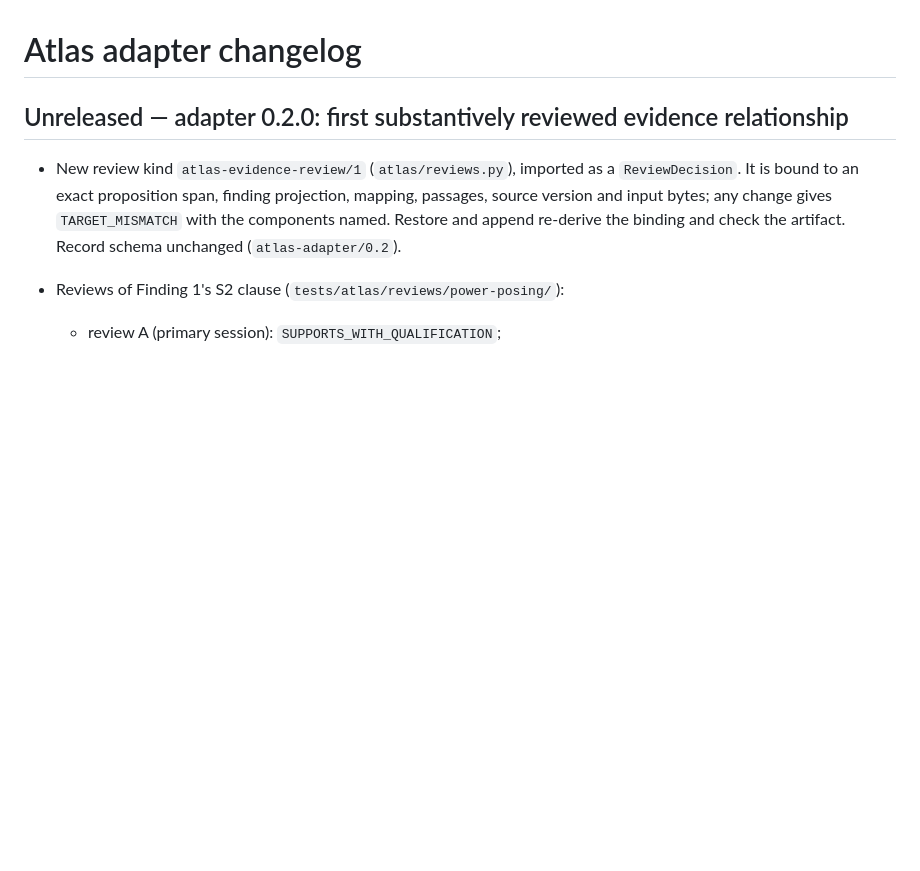
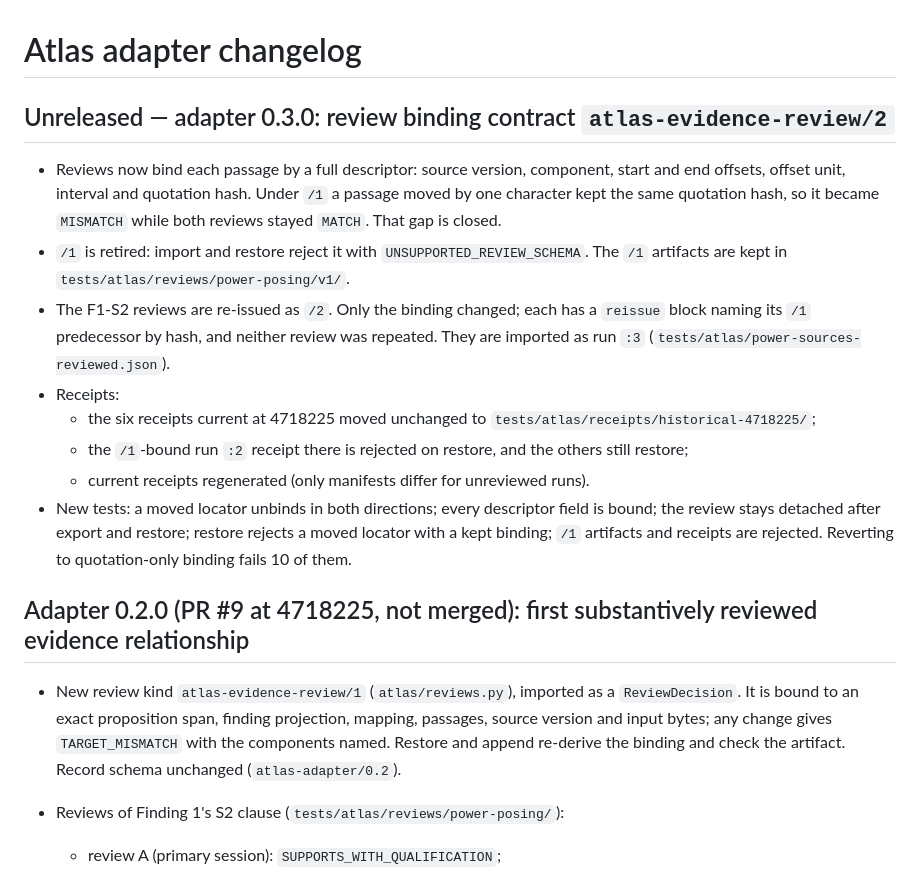
Before and after one commit to yungmulaBABY1/Provenance, a Markdown page: docs/atlas/CHANGELOG.md, the part around the change. Rendered like a GitHub page; blank space fills up the shorter version.

```diff
--- a/docs/atlas/CHANGELOG.md
+++ b/docs/atlas/CHANGELOG.md
@@ -1,6 +1,28 @@
 # Atlas adapter changelog
 
-## Unreleased — adapter 0.2.0: first substantively reviewed evidence relationship
+## Unreleased — adapter 0.3.0: review binding contract `atlas-evidence-review/2`
+
+- Reviews now bind each passage by a full descriptor: source version, component,
+  start and end offsets, offset unit, interval and quotation hash. Under `/1` a
+  passage moved by one character kept the same quotation hash, so it became
+  `MISMATCH` while both reviews stayed `MATCH`. That gap is closed.
+- `/1` is retired: import and restore reject it with `UNSUPPORTED_REVIEW_SCHEMA`.
+  The `/1` artifacts are kept in `tests/atlas/reviews/power-posing/v1/`.
+- The F1-S2 reviews are re-issued as `/2`. Only the binding changed; each has a
+  `reissue` block naming its `/1` predecessor by hash, and neither review was
+  repeated. They are imported as run `:3` (`tests/atlas/power-sources-reviewed.json`).
+- Receipts:
+  - the six receipts current at 4718225 moved unchanged to
+    `tests/atlas/receipts/historical-4718225/`;
+  - the `/1`-bound run `:2` receipt there is rejected on restore, and the
+    others still restore;
+  - current receipts regenerated (only manifests differ for unreviewed runs).
+- New tests: a moved locator unbinds in both directions; every descriptor field
+  is bound; the review stays detached after export and restore; restore rejects
+  a moved locator with a kept binding; `/1` artifacts and receipts are rejected.
+  Reverting to quotation-only binding fails 10 of them.
+
+## Adapter 0.2.0 (PR #9 at 4718225, not merged): first substantively reviewed evidence relationship
 
 - New review kind `atlas-evidence-review/1` (`atlas/reviews.py`), imported as a
   `ReviewDecision`. It is bound to an exact proposition span, finding projection,
```
Also changed, not shown: docs/atlas/README.md (+15 -5 lines).
